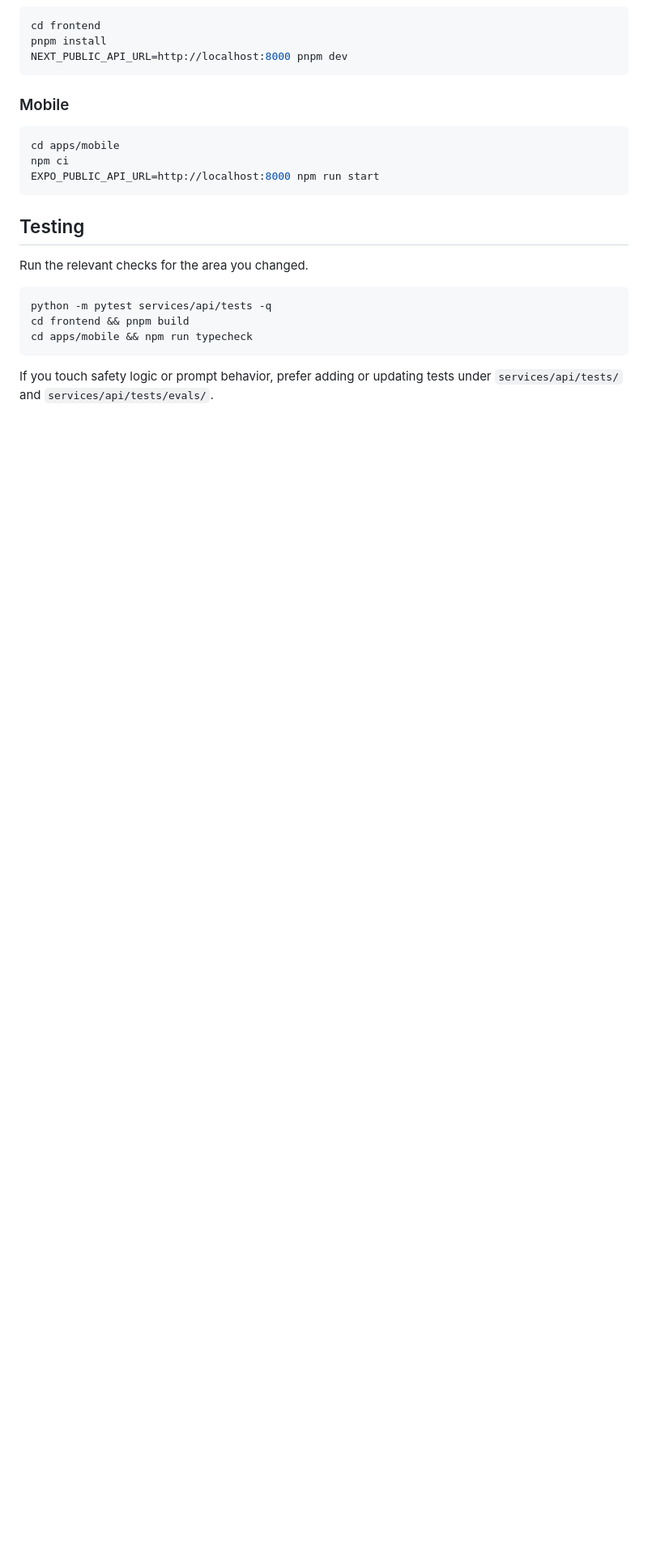
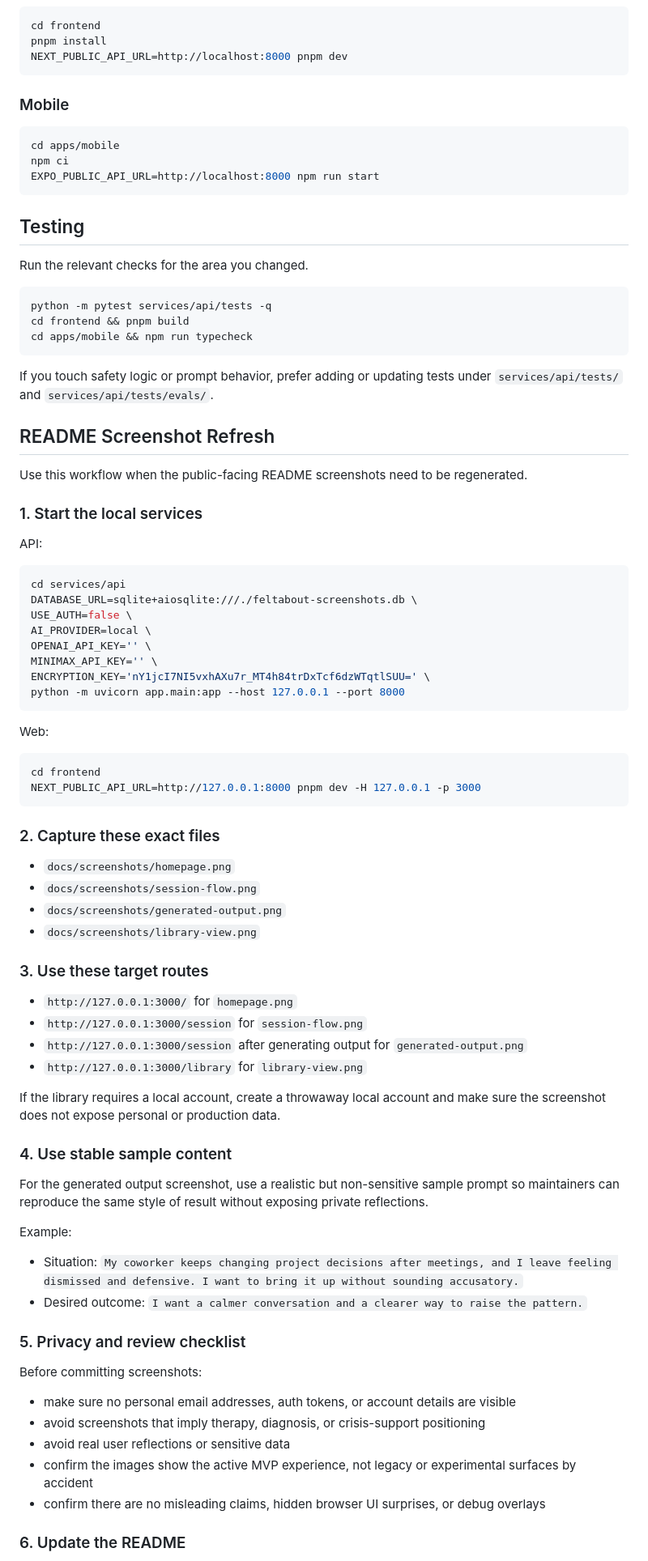
Before and after one commit to ionkilo42-ctrl/feltabout, a Markdown page: CONTRIBUTING.md, the part around one of its changes. Shown at 81% size. GitHub-like rendering; blank space fills up the shorter version.

Commit message:
docs: add screenshot refresh workflow

````diff
--- a/CONTRIBUTING.md
+++ b/CONTRIBUTING.md
@@ -87,3 +87,66 @@ cd apps/mobile && npm run typecheck
 
 If you touch safety logic or prompt behavior, prefer adding or updating tests under `services/api/tests/` and `services/api/tests/evals/`.
 
+## README Screenshot Refresh
+
+Use this workflow when the public-facing README screenshots need to be regenerated.
+
+### 1. Start the local services
+
+API:
+
+```bash
+cd services/api
+DATABASE_URL=sqlite+aiosqlite:///./feltabout-screenshots.db \
+USE_AUTH=false \
+AI_PROVIDER=local \
+OPENAI_API_KEY='' \
+MINIMAX_API_KEY='' \
+ENCRYPTION_KEY='nY1jcI7NI5vxhAXu7r_MT4h84trDxTcf6dzWTqtlSUU=' \
+python -m uvicorn app.main:app --host 127.0.0.1 --port 8000
+```
+
+Web:
+
+```bash
+cd frontend
+NEXT_PUBLIC_API_URL=http://127.0.0.1:8000 pnpm dev -H 127.0.0.1 -p 3000
+```
+
+### 2. Capture these exact files
+
+- `docs/screenshots/homepage.png`
+- `docs/screenshots/session-flow.png`
+- `docs/screenshots/generated-output.png`
+- `docs/screenshots/library-view.png`
+
+### 3. Use these target routes
+
+- `http://127.0.0.1:3000/` for `homepage.png`
+- `http://127.0.0.1:3000/session` for `session-flow.png`
+- `http://127.0.0.1:3000/session` after generating output for `generated-output.png`
+- `http://127.0.0.1:3000/library` for `library-view.png`
+
+If the library requires a local account, create a throwaway local account and make sure the screenshot does not expose personal or production data.
+
+### 4. Use stable sample content
+
+For the generated output screenshot, use a realistic but non-sensitive sample prompt so maintainers can reproduce the same style of result without exposing private reflections.
+
+Example:
+
+- Situation: `My coworker keeps changing project decisions after meetings, and I leave feeling dismissed and defensive. I want to bring it up without sounding accusatory.`
+- Desired outcome: `I want a calmer conversation and a clearer way to raise the pattern.`
+
+### 5. Privacy and review checklist
+
+Before committing screenshots:
+
+- make sure no personal email addresses, auth tokens, or account details are visible
+- avoid screenshots that imply therapy, diagnosis, or crisis-support positioning
+- avoid real user reflections or sensitive data
+- confirm the images show the active MVP experience, not legacy or experimental surfaces by accident
+- confirm there are no misleading claims, hidden browser UI surprises, or debug overlays
+
+### 6. Update the README
+
````
Also changed, not shown: other parts of CONTRIBUTING.md (+14 -1 lines).
